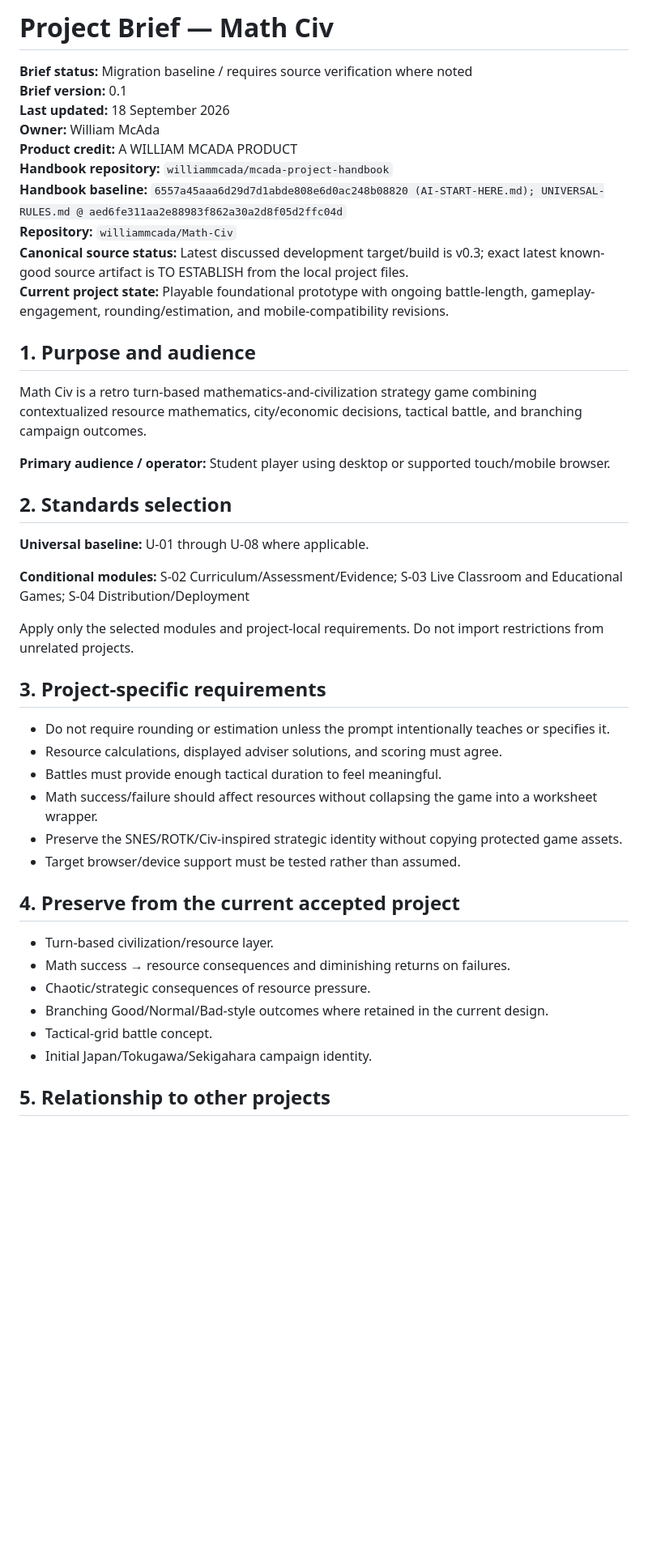
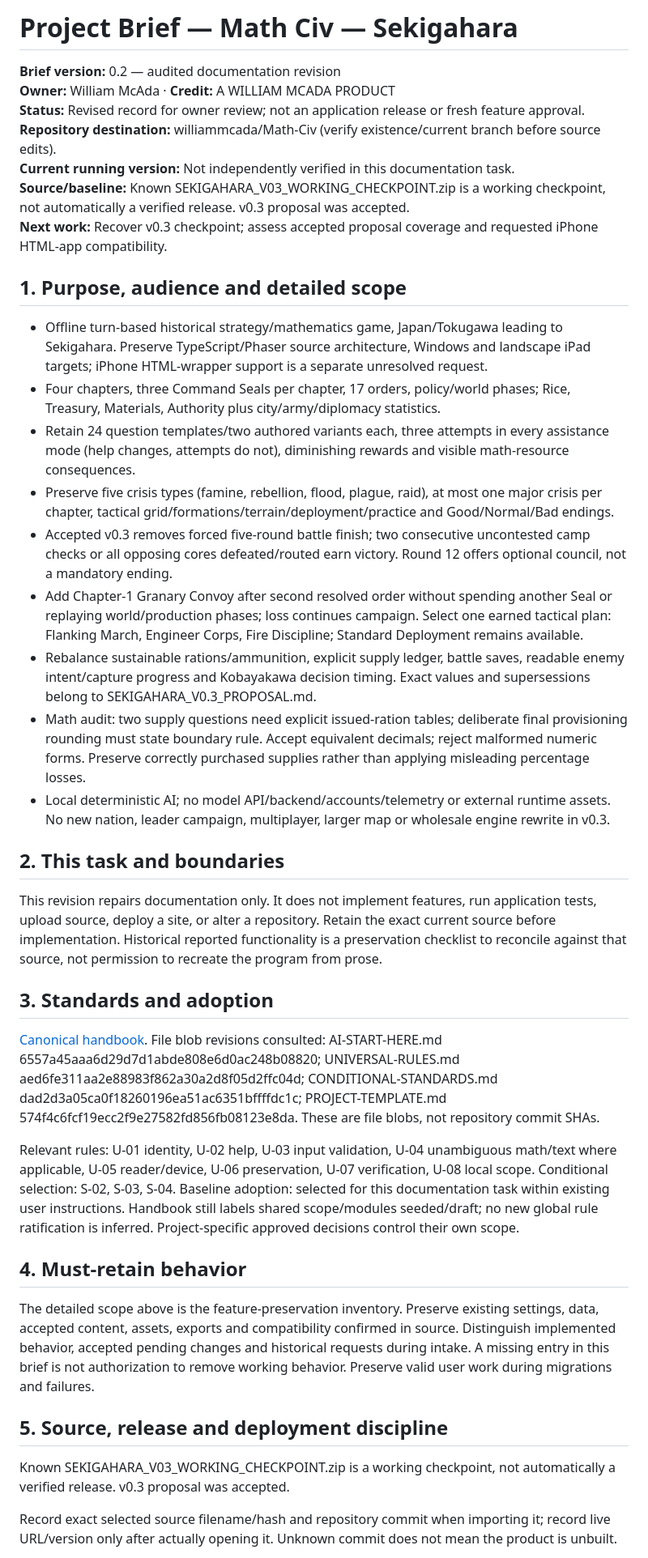
Before and after one commit to williammcada/Math-Civ, a Markdown page: docs/PROJECT-BRIEF.md, the part around one of its changes. Shown at 81% size. Rendered like a GitHub page; blank space fills up the shorter version.

```diff
--- a/docs/PROJECT-BRIEF.md
+++ b/docs/PROJECT-BRIEF.md
@@ -1,47 +1,43 @@
-# Project Brief — Math Civ
+# Project Brief — Math Civ — Sekigahara
 
-**Brief status:** Migration baseline / requires source verification where noted
-**Brief version:** 0.1
-**Last updated:** 18 September 2026
-**Owner:** William McAda
-**Product credit:** A WILLIAM MCADA PRODUCT
-**Handbook repository:** `williammcada/mcada-project-handbook`
-**Handbook baseline:** `6557a45aaa6d29d7d1abde808e6d0ac248b08820 (AI-START-HERE.md); UNIVERSAL-RULES.md @ aed6fe311aa2e88983f862a30a2d8f05d2ffc04d`
-**Repository:** `williammcada/Math-Civ`
-**Canonical source status:** Latest discussed development target/build is v0.3; exact latest known-good source artifact is TO ESTABLISH from the local project files.
-**Current project state:** Playable foundational prototype with ongoing battle-length, gameplay-engagement, rounding/estimation, and mobile-compatibility revisions.
+**Brief version:** 0.2 — audited documentation revision
+**Owner:** William McAda · **Credit:** A WILLIAM MCADA PRODUCT
+**Status:** Revised record for owner review; not an application release or fresh feature approval.
+**Repository destination:** williammcada/Math-Civ (verify existence/current branch before source edits).
+**Current running version:** Not independently verified in this documentation task.
+**Source/baseline:** Known SEKIGAHARA_V03_WORKING_CHECKPOINT.zip is a working checkpoint, not automatically a verified release. v0.3 proposal was accepted.
+**Next work:** Recover v0.3 checkpoint; assess accepted proposal coverage and requested iPhone HTML-app compatibility.
 
-## 1. Purpose and audience
+## 1. Purpose, audience and detailed scope
 
-Math Civ is a retro turn-based mathematics-and-civilization strategy game combining contextualized resource mathematics, city/economic decisions, tactical battle, and branching campaign outcomes.
+- Offline turn-based historical strategy/mathematics game, Japan/Tokugawa leading to Sekigahara. Preserve TypeScript/Phaser source architecture, Windows and landscape iPad targets; iPhone HTML-wrapper support is a separate unresolved request.
+- Four chapters, three Command Seals per chapter, 17 orders, policy/world phases; Rice, Treasury, Materials, Authority plus city/army/diplomacy statistics.
+- Retain 24 question templates/two authored variants each, three attempts in every assistance mode (help changes, attempts do not), diminishing rewards and visible math-resource consequences.
+- Preserve five crisis types (famine, rebellion, flood, plague, raid), at most one major crisis per chapter, tactical grid/formations/terrain/deployment/practice and Good/Normal/Bad endings.
+- Accepted v0.3 removes forced five-round battle finish; two consecutive uncontested camp checks or all opposing cores defeated/routed earn victory. Round 12 offers optional council, not a mandatory ending.
+- Add Chapter-1 Granary Convoy after second resolved order without spending another Seal or replaying world/production phases; loss continues campaign. Select one earned tactical plan: Flanking March, Engineer Corps, Fire Discipline; Standard Deployment remains available.
+- Rebalance sustainable rations/ammunition, explicit supply ledger, battle saves, readable enemy intent/capture progress and Kobayakawa decision timing. Exact values and supersessions belong to SEKIGAHARA_V0.3_PROPOSAL.md.
+- Math audit: two supply questions need explicit issued-ration tables; deliberate final provisioning rounding must state boundary rule. Accept equivalent decimals; reject malformed numeric forms. Preserve correctly purchased supplies rather than applying misleading percentage losses.
+- Local deterministic AI; no model API/backend/accounts/telemetry or external runtime assets. No new nation, leader campaign, multiplayer, larger map or wholesale engine rewrite in v0.3.
 
-**Primary audience / operator:** Student player using desktop or supported touch/mobile browser.
+## 2. This task and boundaries
 
-## 2. Standards selection
+This revision repairs documentation only. It does not implement features, run application tests, upload source, deploy a site, or alter a repository. Retain the exact current source before implementation. Historical reported functionality is a preservation checklist to reconcile against that source, not permission to recreate the program from prose.
 
-**Universal baseline:** U-01 through U-08 where applicable.
+## 3. Standards and adoption
 
-**Conditional modules:** S-02 Curriculum/Assessment/Evidence; S-03 Live Classroom and Educational Games; S-04 Distribution/Deployment
+[Canonical handbook](https://github.com/williammcada/mcada-project-handbook). File blob revisions consulted: AI-START-HERE.md 6557a45aaa6d29d7d1abde808e6d0ac248b08820; UNIVERSAL-RULES.md aed6fe311aa2e88983f862a30a2d8f05d2ffc04d; CONDITIONAL-STANDARDS.md dad2d3a05ca0f18260196ea51ac6351bffffdc1c; PROJECT-TEMPLATE.md 574f4c6fcf19ecc2f9e27582fd856fb08123e8da. These are file blobs, not repository commit SHAs.
 
-Apply only the selected modules and project-local requirements. Do not import restrictions from unrelated projects.
+Relevant rules: U-01 identity, U-02 help, U-03 input validation, U-04 unambiguous math/text where applicable, U-05 reader/device, U-06 preservation, U-07 verification, U-08 local scope. Conditional selection: S-02, S-03, S-04.
+Baseline adoption: selected for this documentation task within existing user instructions. Handbook still labels shared scope/modules seeded/draft; no new global rule ratification is inferred. Project-specific approved decisions control their own scope.
 
-## 3. Project-specific requirements
+## 4. Must-retain behavior
 
-- Do not require rounding or estimation unless the prompt intentionally teaches or specifies it.
-- Resource calculations, displayed adviser solutions, and scoring must agree.
-- Battles must provide enough tactical duration to feel meaningful.
-- Math success/failure should affect resources without collapsing the game into a worksheet wrapper.
-- Preserve the SNES/ROTK/Civ-inspired strategic identity without copying protected game assets.
-- Target browser/device support must be tested rather than assumed.
+The detailed scope above is the feature-preservation inventory. Preserve existing settings, data, accepted content, assets, exports and compatibility confirmed in source. Distinguish implemented behavior, accepted pending changes and historical requests during intake. A missing entry in this brief is not authorization to remove working behavior. Preserve valid user work during migrations and failures.
 
-## 4. Preserve from the current accepted project
+## 5. Source, release and deployment discipline
 
-- Turn-based civilization/resource layer.
-- Math success → resource consequences and diminishing returns on failures.
-- Chaotic/strategic consequences of resource pressure.
-- Branching Good/Normal/Bad-style outcomes where retained in the current design.
-- Tactical-grid battle concept.
-- Initial Japan/Tokugawa/Sekigahara campaign identity.
+Known SEKIGAHARA_V03_WORKING_CHECKPOINT.zip is a working checkpoint, not automatically a verified release. v0.3 proposal was accepted.
 
-## 5. Relationship to other projects
+Record exact selected source filename/hash and repository commit when importing it; record live URL/version only after actually opening it. Unknown commit does not mean the product is unbuilt.
 
```
Also changed, not shown: other parts of docs/PROJECT-BRIEF.md (+26 -35 lines).
